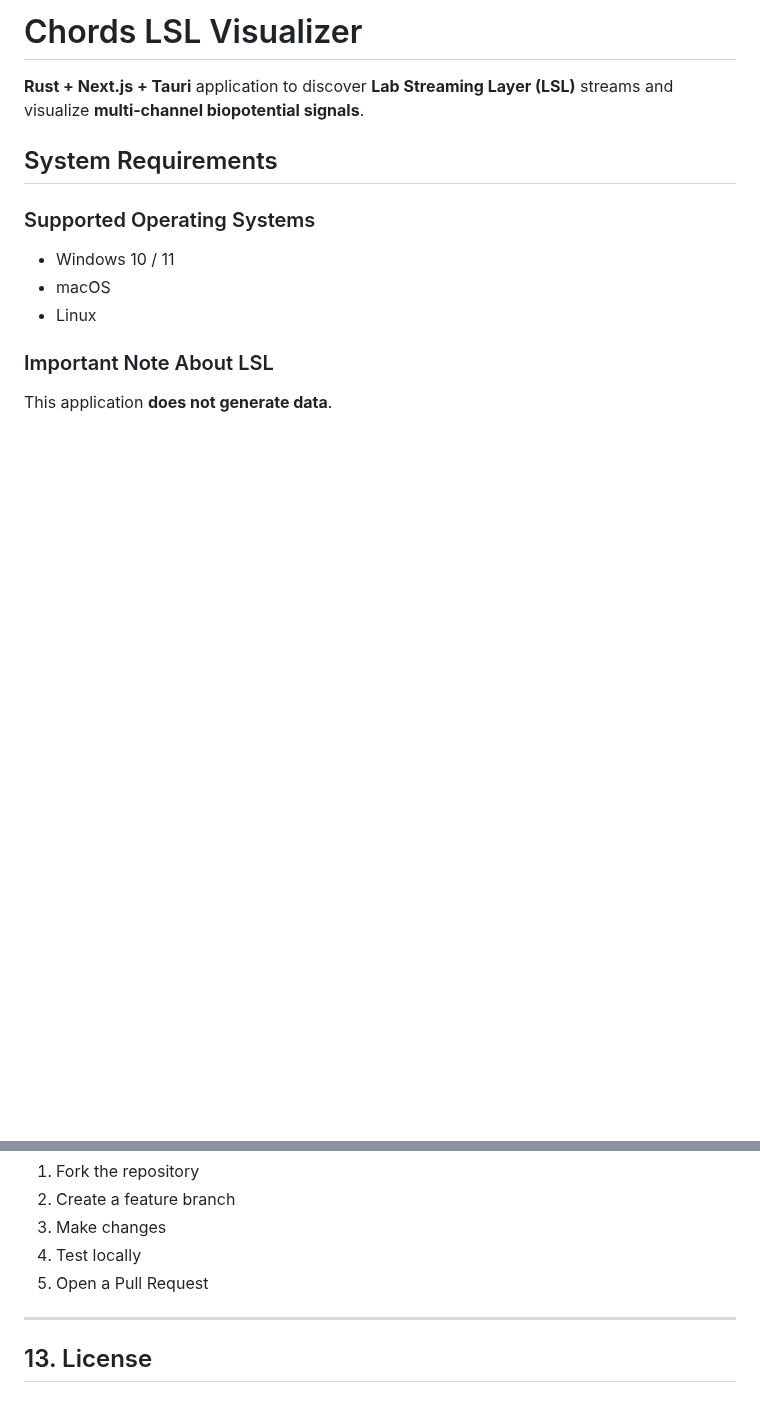
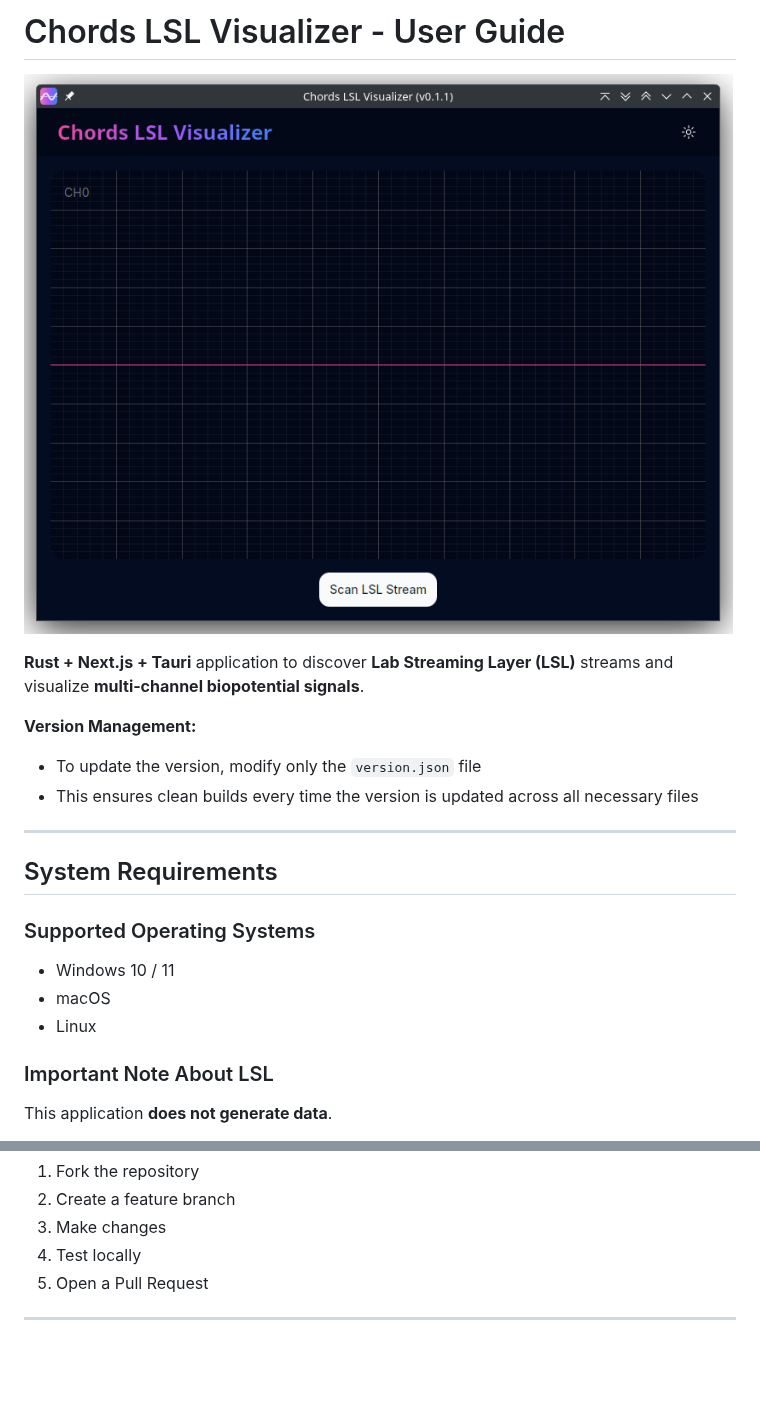
Before and after one commit to upsidedownlabs/Chords-LSL-Visualizer, a Markdown page: README.md, 2 parts joined by grey strips. GitHub-like rendering; pictures changed too: app.png (added); blank space fills up the shorter version.

```diff
--- a/README.md
+++ b/README.md
@@ -1,7 +1,14 @@
-#  Chords LSL Visualizer
+#  Chords LSL Visualizer - User Guide
+
+![Chords LSL Visualizer](app.png)
 
 **Rust + Next.js + Tauri** application to discover **Lab Streaming Layer (LSL)** streams and visualize **multi‑channel biopotential signals**.
 
+**Version Management:**
+- To update the version, modify only the `version.json` file
+- This ensures clean builds every time the version is updated across all necessary files
+
+---
 
 ## System Requirements
 
@@ -281,5 +288,3 @@ Contributions are welcome.
 5. Open a Pull Request
 
 ---
-
-## 13. License
```
Also changed, not shown: 10 other files.
